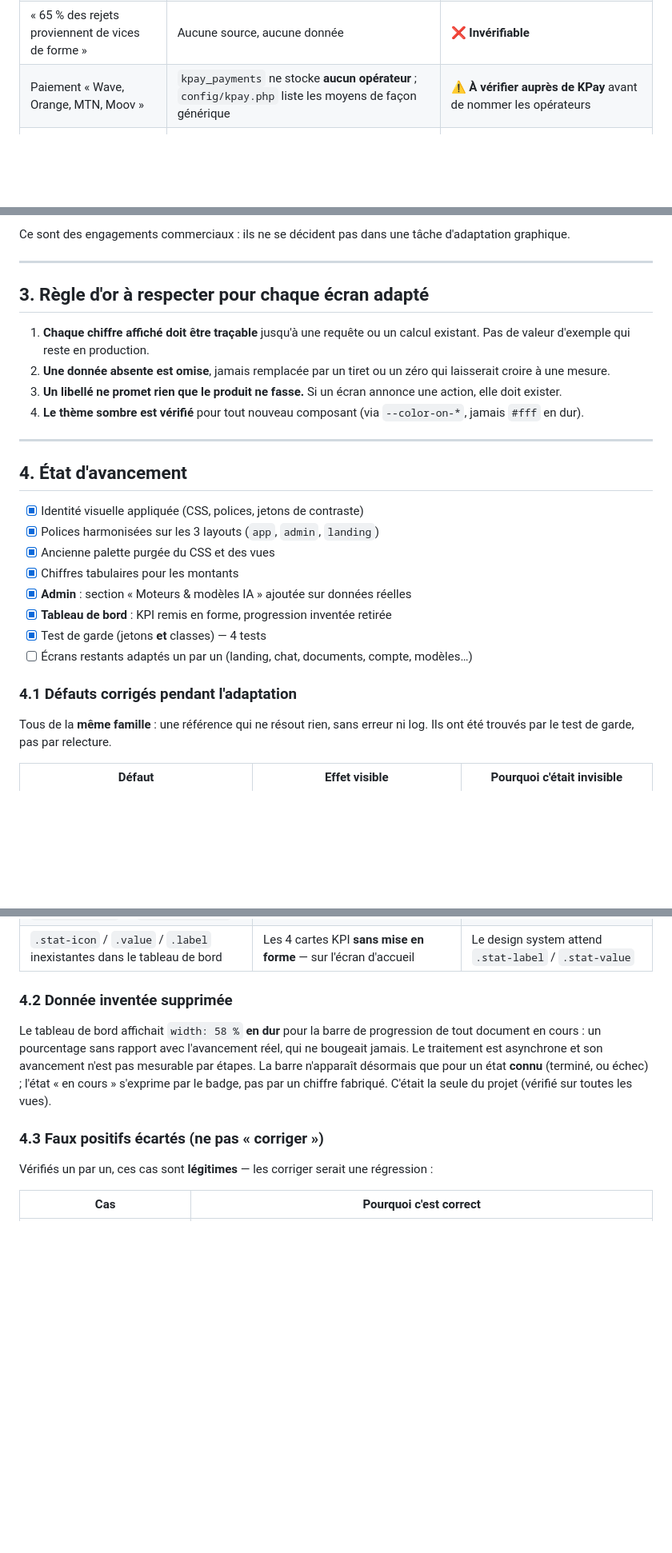
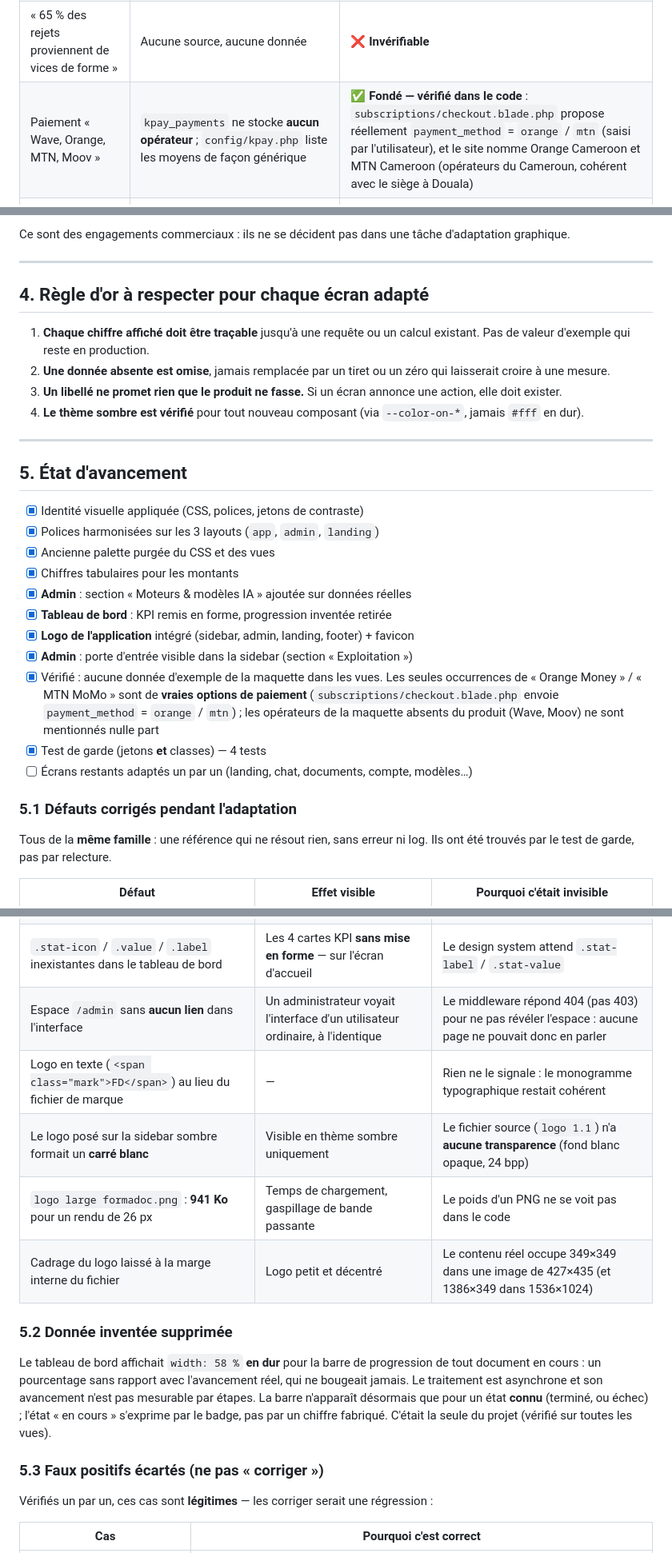
Before and after one commit to matour1/FORMADOC, a Markdown page: ADAPTATION_MAQUETTE.md, 3 parts joined by grey strips. Shown at 80% size. Drawn GitHub-style; blank space fills up the shorter version.

Commit message:
Registre de la maquette : identite visuelle livree, et une correction de verdict
Mise a jour de l'etat d'avancement apres l'integration du logo et du lien admin,
plus trois defauts de la meme famille ajoutes au tableau (une reference qui ne
resout rien, sans erreur ni log) :

- l'espace /admin n'avait aucun lien dans l'interface, donc un administrateur
  voyait exactement l'interface d'un utilisateur ordinaire ;
- le logo etait un monogramme typographique, pas le fichier de marque ;
- ce logo, pose sur la sidebar sombre, formait un carre blanc -- visible en
  theme sombre seulement, parce que le fichier source n'a aucune transparence ;
- `logo large formadoc.png` pesait 941 Ko pour un rendu de 26 px, et son contenu
  reel n'occupait que 1386x349 dans une image de 1536x1024 (logo petit et
  decentre sans rognage).

Correction d'un verdict, aussi. La ligne sur les operateurs de paiement disait
« a verifier aupres de KPay avant de nommer les operateurs ». Verification
faite dans le code : c'est fonde. `subscriptions/checkout.blade.php` propose
reellement `payment_method` = orange / mtn, et le site nomme Orange et MTN
Cameroun -- coherent avec le siege a Douala. Seuls Wave et Moov, presents dans
la maquette, n'existent nulle part dans le produit.

La regle du document reste inchangee par ailleurs : une table `kpay_payments`
sans colonne operateur ne peut pas alimenter une colonne « Operateur », et il
n'y a aucune notion de noeud, de region ni de latence a afficher.

```diff
--- a/ADAPTATION_MAQUETTE.md
+++ b/ADAPTATION_MAQUETTE.md
@@ -77,7 +77,7 @@ Chaque ligne ci-dessous a été **vérifiée dans le code**. Le verdict est sans
 | « Essai gratuit 5 crédits offerts » | Aucun plan gratuit en base (seuls `standard`, `premium`, `pro`, `enterprise`) | ❌ **Non implémenté.** Promettre des crédits non provisionnés est une dette commerciale |
 | « Rejet garanti par le Comité de Lecture » | Aucun comité, aucune instance de validation | ❌ **Non fondé** |
 | « 65 % des rejets proviennent de vices de forme » | Aucune source, aucune donnée | ❌ **Invérifiable** |
-| Paiement « Wave, Orange, MTN, Moov » | `kpay_payments` ne stocke **aucun opérateur** ; `config/kpay.php` liste les moyens de façon générique | ⚠️ **À vérifier auprès de KPay** avant de nommer les opérateurs |
+| Paiement « Wave, Orange, MTN, Moov » | `kpay_payments` ne stocke **aucun opérateur** ; `config/kpay.php` liste les moyens de façon générique | ✅ **Fondé — vérifié dans le code** : `subscriptions/checkout.blade.php` propose réellement `payment_method` = `orange` / `mtn` (saisi par l'utilisateur), et le site nomme Orange Cameroon et MTN Cameroon (opérateurs du Cameroun, cohérent avec le siège à Douala) |
 | « Marge reliure 3.5 cm », « Pagination i, ii → 1, 2, 3 » | **Réel** : `DocumentReconstructor` gère la section frontispice romaine puis le corps arabe | ✅ **Fondé** — c'est une force à mettre en avant |
 | « Le moteur ne modifie pas un seul mot » | **Réel** : moteur déterministe, le texte n'est jamais reformulé (sauf outil explicite) | ✅ **Fondé** |
 | « Word, LibreOffice, Google Docs, Overleaf » | Entrées : `.docx`, `.doc`, `.txt`. Sortie : `.docx`, `.pdf` | ⚠️ **Imprécis.** « Overleaf » (LaTeX) n'a aucun support |
@@ -96,7 +96,7 @@ Ce sont des engagements commerciaux : ils ne se décident pas dans une tâche d'
 
 ---
 
-## 3. Règle d'or à respecter pour chaque écran adapté
+## 4. Règle d'or à respecter pour chaque écran adapté
 
 1. **Chaque chiffre affiché doit être traçable** jusqu'à une requête ou un calcul existant. Pas de valeur d'exemple qui reste en production.
 2. **Une donnée absente est omise**, jamais remplacée par un tiret ou un zéro qui laisserait croire à une mesure.
@@ -105,7 +105,7 @@ Ce sont des engagements commerciaux : ils ne se décident pas dans une tâche d'
 
 ---
 
-## 4. État d'avancement
+## 5. État d'avancement
 
 - [x] Identité visuelle appliquée (CSS, polices, jetons de contraste)
 - [x] Polices harmonisées sur les 3 layouts (`app`, `admin`, `landing`)
@@ -113,10 +113,17 @@ Ce sont des engagements commerciaux : ils ne se décident pas dans une tâche d'
 - [x] Chiffres tabulaires pour les montants
 - [x] **Admin** : section « Moteurs & modèles IA » ajoutée sur données réelles
 - [x] **Tableau de bord** : KPI remis en forme, progression inventée retirée
+- [x] **Logo de l'application** intégré (sidebar, admin, landing, footer) + favicon
+- [x] **Admin** : porte d'entrée visible dans la sidebar (section « Exploitation »)
+- [x] Vérifié : aucune donnée d'exemple de la maquette dans les vues. Les seules
+      occurrences de « Orange Money » / « MTN MoMo » sont de **vraies options de
+      paiement** (`subscriptions/checkout.blade.php` envoie `payment_method` =
+      `orange` / `mtn`) ; les opérateurs de la maquette absents du produit
+      (Wave, Moov) ne sont mentionnés nulle part
 - [x] Test de garde (jetons **et** classes) — 4 tests
 - [ ] Écrans restants adaptés un par un (landing, chat, documents, compte, modèles…)
 
-### 4.1 Défauts corrigés pendant l'adaptation
+### 5.1 Défauts corrigés pendant l'adaptation
 
 Tous de la **même famille** : une référence qui ne résout rien, sans erreur ni log. Ils ont été trouvés par le test de garde, pas par relecture.
 
@@ -127,13 +134,17 @@ Tous de la **même famille** : une référence qui ne résout rien, sans erreur
 | `.chat-empty` utilisée sans être définie, styles inline dupliqués | — | Les styles inline masquaient l'absence de règle |
 | `toast-success` / `toast-error` / `toast-warning` vs `.toast.success` | **Tous les toasts se ressemblaient** : succès et erreur indiscernables | Deux conventions de nommage coexistaient (BEM vs Laravel) |
 | `.stat-icon` / `.value` / `.label` inexistantes dans le tableau de bord | Les 4 cartes KPI **sans mise en forme** — sur l'écran d'accueil | Le design system attend `.stat-label` / `.stat-value` |
+| Espace `/admin` sans **aucun lien** dans l'interface | Un administrateur voyait l'interface d'un utilisateur ordinaire, à l'identique | Le middleware répond 404 (pas 403) pour ne pas révéler l'espace : aucune page ne pouvait donc en parler |
+| Logo en texte (`<span class="mark">FD</span>`) au lieu du fichier de marque | — | Rien ne le signale : le monogramme typographique restait cohérent |
+| Le logo posé sur la sidebar sombre formait un **carré blanc** | Visible en thème sombre uniquement | Le fichier source (`logo 1.1`) n'a **aucune transparence** (fond blanc opaque, 24 bpp) |
+| `logo large formadoc.png` : **941 Ko** pour un rendu de 26 px | Temps de chargement, gaspillage de bande passante | Le poids d'un PNG ne se voit pas dans le code |
+| Cadrage du logo laissé à la marge interne du fichier | Logo petit et décentré | Le contenu réel occupe 349×349 dans une image de 427×435 (et 1386×349 dans 1536×1024) |
 
-### 4.2 Donnée inventée supprimée
+### 5.2 Donnée inventée supprimée
 
 Le tableau de bord affichait `width: 58 %` **en dur** pour la barre de progression de tout document en cours : un pourcentage sans rapport avec l'avancement réel, qui ne bougeait jamais. Le traitement est asynchrone et son avancement n'est pas mesurable par étapes. La barre n'apparaît désormais que pour un état **connu** (terminé, ou échec) ; l'état « en cours » s'exprime par le badge, pas par un chiffre fabriqué. C'était la seule du projet (vérifié sur toutes les vues).
 
-### 4.3 Faux positifs écartés (ne pas « corriger »)
-
+### 5.3 Faux positifs écartés (ne pas « corriger »)
 Vérifiés un par un, ces cas sont **légitimes** — les corriger serait une régression :
 
 | Cas | Pourquoi c'est correct |
```
